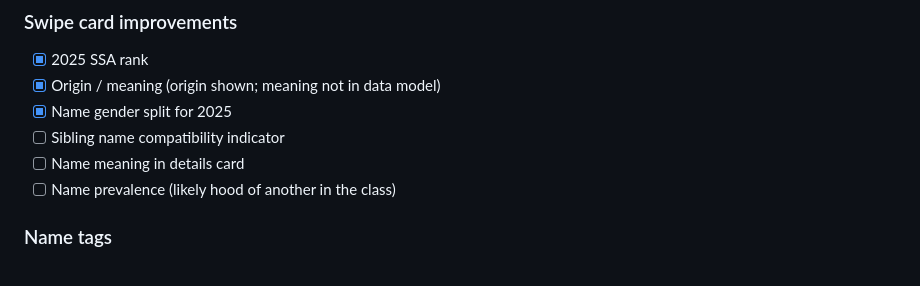
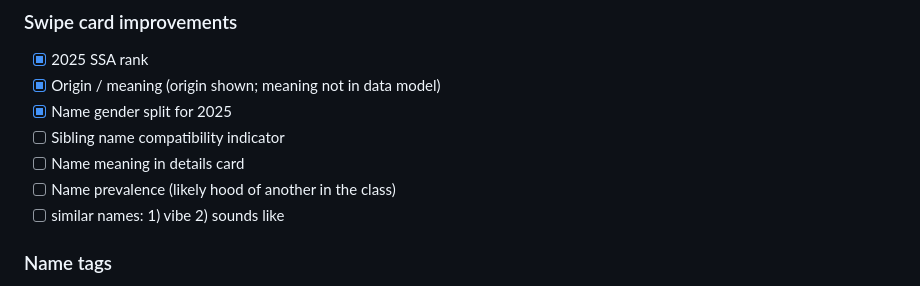
Before and after one commit to ben-reh/BabyNames, a Markdown page: ROADMAP.md, the part around the change. Rendered like a GitHub page.

```diff
--- a/ROADMAP.md
+++ b/ROADMAP.md
@@ -22,6 +22,7 @@
 - [ ] Sibling name compatibility indicator
 - [ ] Name meaning in details card
 - [ ] Name prevalence (likely hood of another in the class)
+- [ ] similar names: 1) vibe 2) sounds like
 
 ### Name tags
 - [x] User-defined tags on liked names ("Favorite", "Family Name", "Middle Name" + custom)
```
